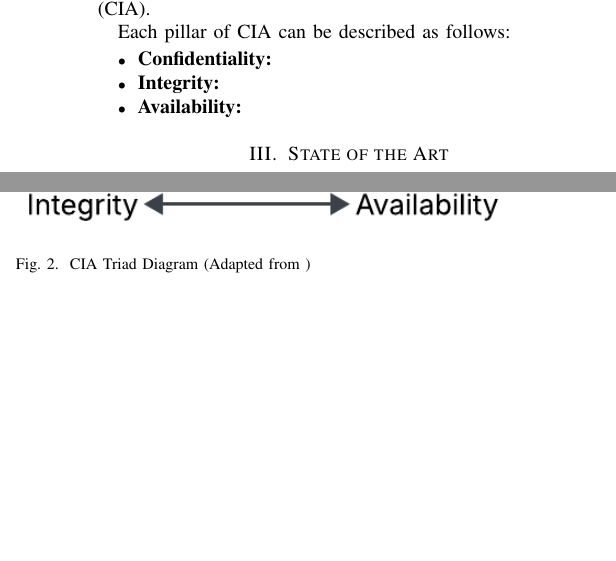
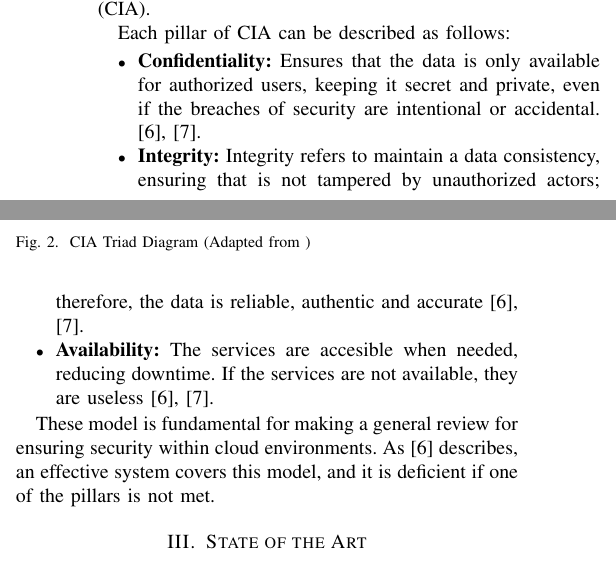
Before and after one commit to Auc4/investigacion_cloud, a LaTeX paper (main.tex): two parts of the columns of page 2 of 2 before the commit and two parts of the columns of page 2 of 3 after it, joined at a grey line, cut so that both start at the same text, the shorter picture padded with empty space. Compiled offline with pdfLaTeX.

Commit message:
Docs: Adición de información faltante sobre CIA

```diff
--- a/main.tex
+++ b/main.tex
@@ -107,10 +107,12 @@ The figure \ref{fig:cia_triad} shows a general diagram the CIA triad, a foundati
 
 Each pillar of CIA can be described as follows:
 \begin{itemize}
-    \item \textbf{Confidentiality:}
-    \item \textbf{Integrity:}
-    \item \textbf{Availability:}
+    \item \textbf{Confidentiality:} Ensures that the data is only available for authorized users, keeping it secret and private, even if the breaches of security are intentional or accidental. \cite{geeksforgeeksCiaTriad,fortinetCiaTriad}.
+    \item \textbf{Integrity:} Integrity refers to maintain a data consistency, ensuring that is not tampered by unauthorized actors; therefore, the data is reliable, authentic and accurate \cite{fortinetCiaTriad,geeksforgeeksCiaTriad}.
+    \item \textbf{Availability:} The services are accesible when needed, reducing downtime. If the services are not available, they are useless \cite{geeksforgeeksCiaTriad,fortinetCiaTriad}.
 \end{itemize}
+
+These model is fundamental for making a general review for ensuring security within cloud environments. As \cite{fortinetCiaTriad} describes, an effective system covers this model, and it is deficient if one of the pillars is not met.
 % -------------------------------- %
 
 % Estado del arte, análisis, etc.
```
Also changed, not shown: main.pdf.
